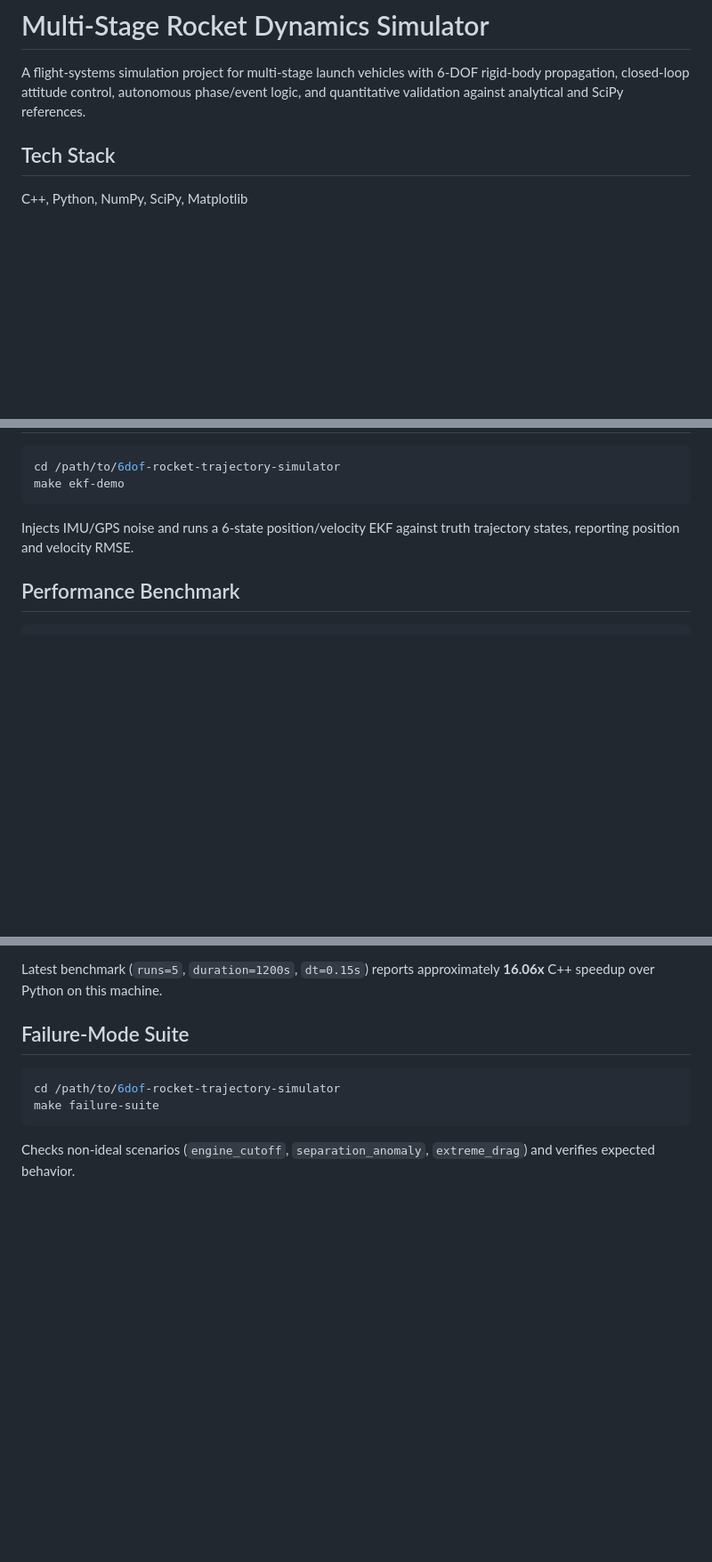
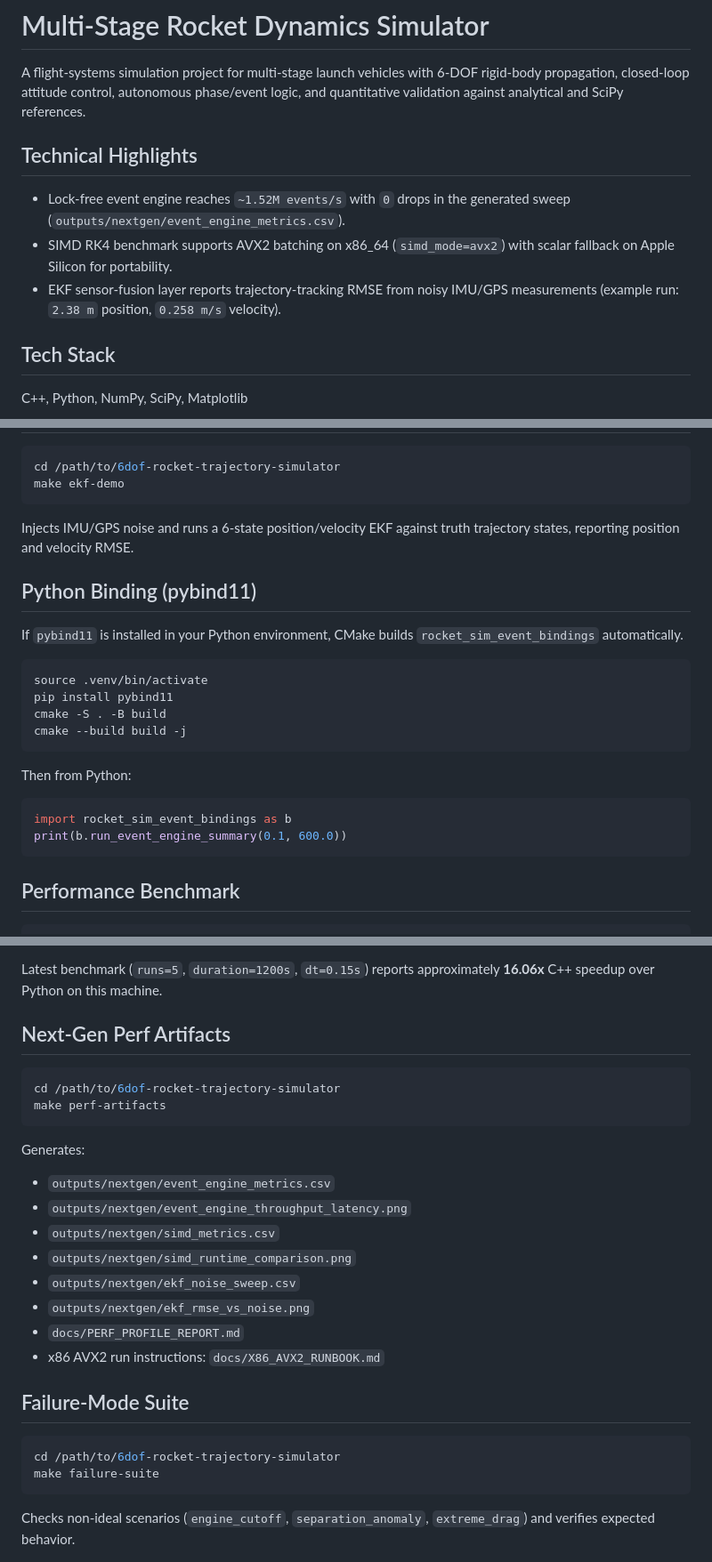
Before and after one commit to Neil-N4/6dof-rocket-trajectory-simulator, a Markdown page: README.md, 3 parts joined by grey strips. Shown at 89% size. Drawn GitHub-style; blank space fills up the shorter version.

Commit message:
Add perf artifact pipeline, pybind discovery, and docs

````diff
--- a/README.md
+++ b/README.md
@@ -1,6 +1,12 @@
 # Multi-Stage Rocket Dynamics Simulator
 
 A flight-systems simulation project for multi-stage launch vehicles with 6-DOF rigid-body propagation, closed-loop attitude control, autonomous phase/event logic, and quantitative validation against analytical and SciPy references.
+
+## Technical Highlights
+
+- Lock-free event engine reaches `~1.52M events/s` with `0` drops in the generated sweep (`outputs/nextgen/event_engine_metrics.csv`).
+- SIMD RK4 benchmark supports AVX2 batching on x86_64 (`simd_mode=avx2`) with scalar fallback on Apple Silicon for portability.
+- EKF sensor-fusion layer reports trajectory-tracking RMSE from noisy IMU/GPS measurements (example run: `2.38 m` position, `0.258 m/s` velocity).
 
 ## Tech Stack
 
@@ -194,6 +213,24 @@ make ekf-demo
 
 Injects IMU/GPS noise and runs a 6-state position/velocity EKF against truth trajectory states, reporting position and velocity RMSE.
 
+## Python Binding (pybind11)
+
+If `pybind11` is installed in your Python environment, CMake builds `rocket_sim_event_bindings` automatically.
+
+```bash
+source .venv/bin/activate
+pip install pybind11
+cmake -S . -B build
+cmake --build build -j
+```
+
+Then from Python:
+
+```python
+import rocket_sim_event_bindings as b
+print(b.run_event_engine_summary(0.1, 600.0))
+```
+
 ## Performance Benchmark
 
 ```bash
@@ -208,6 +245,24 @@ Generates:
 - `docs/PERFORMANCE_REPORT.md`
 
 Latest benchmark (`runs=5`, `duration=1200s`, `dt=0.15s`) reports approximately **16.06x** C++ speedup over Python on this machine.
+
+## Next-Gen Perf Artifacts
+
+```bash
+cd /path/to/6dof-rocket-trajectory-simulator
+make perf-artifacts
+```
+
+Generates:
+
+- `outputs/nextgen/event_engine_metrics.csv`
+- `outputs/nextgen/event_engine_throughput_latency.png`
+- `outputs/nextgen/simd_metrics.csv`
+- `outputs/nextgen/simd_runtime_comparison.png`
+- `outputs/nextgen/ekf_noise_sweep.csv`
+- `outputs/nextgen/ekf_rmse_vs_noise.png`
+- `docs/PERF_PROFILE_REPORT.md`
+- x86 AVX2 run instructions: `docs/X86_AVX2_RUNBOOK.md`
 
 ## Failure-Mode Suite
 
````
Also changed, not shown: other parts of README.md (+13 -0 lines), docs/PERF_PROFILE_REPORT.md (added, +18 -0 lines), docs/X86_AVX2_RUNBOOK.md (added, +36 -0 lines), docs/images/ekf_rmse_vs_noise.png (added), docs/images/event_engine_throughput_latency.png (added), docs/images/simd_runtime_comparison.png (added), 7 other files.
